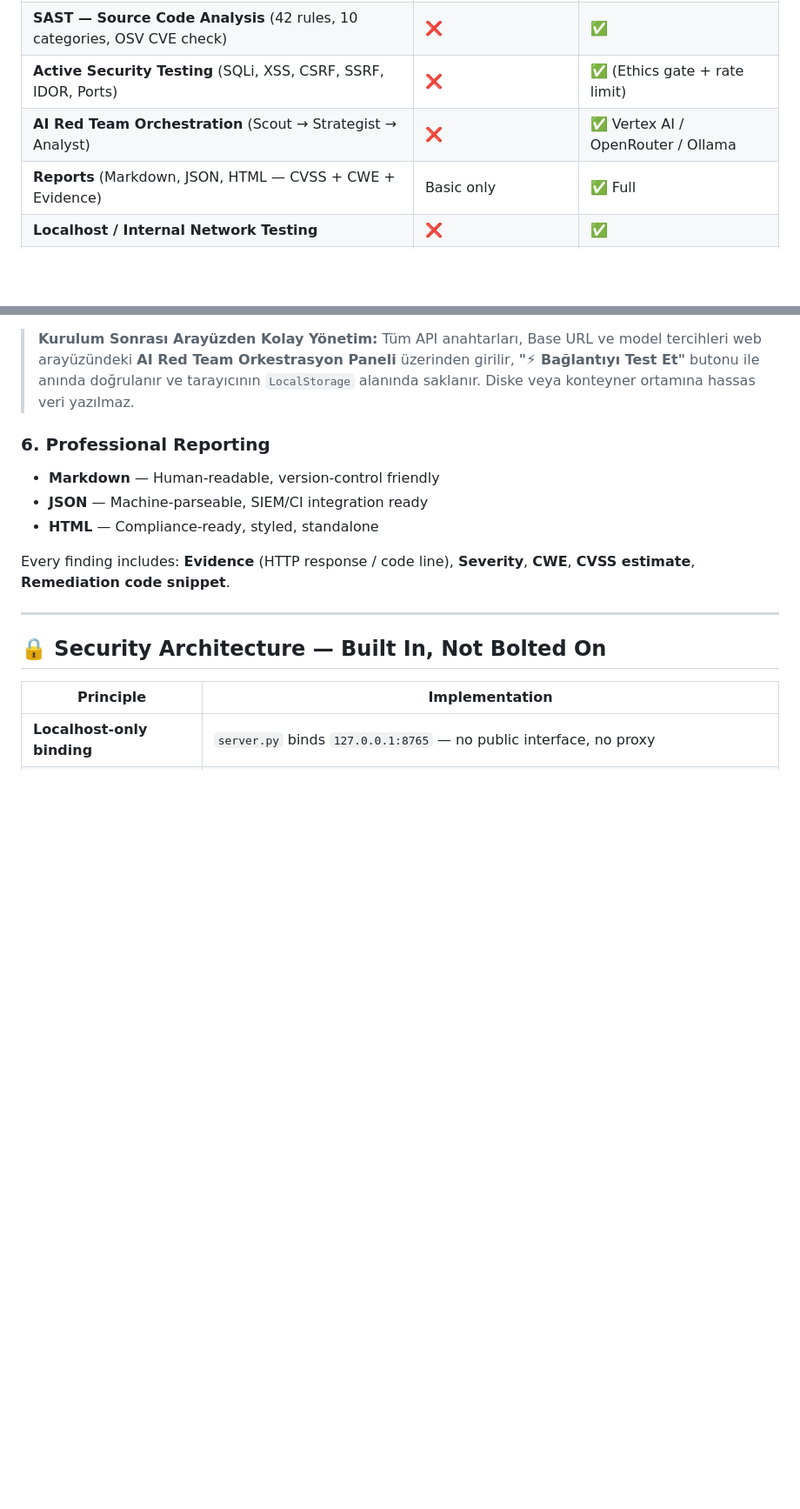
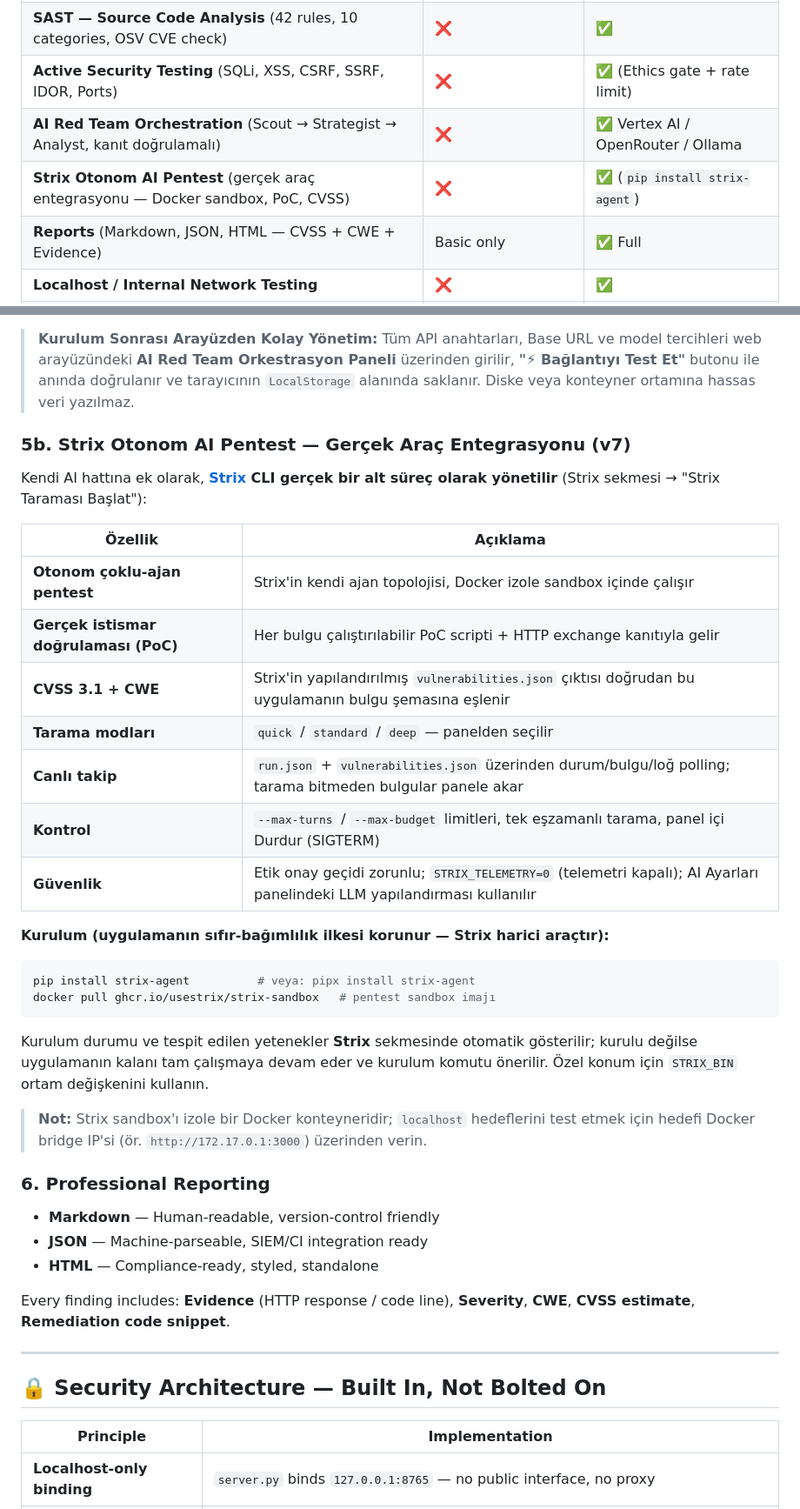
Before and after one commit to melihkarasu/web-security-scanner, a Markdown page: README.md, 2 parts joined by grey strips. Shown at 87% size. Drawn GitHub-style; blank space fills up the shorter version.

Commit message:
docs(readme): align claims with reality — real Strix subprocess integration (5b), evidence-verified AI pipeline (v7), Strix API endpoints, project structure

````diff
--- a/README.md
+++ b/README.md
@@ -35,7 +35,8 @@ Web Security Scanner removes that trade-off.
 | **Deep Passive Scan** (Cookies, TLS, robots.txt, Mixed Content, Tech Fingerprint) | ❌ | ✅ |
 | **SAST — Source Code Analysis** (42 rules, 10 categories, OSV CVE check) | ❌ | ✅ |
 | **Active Security Testing** (SQLi, XSS, CSRF, SSRF, IDOR, Ports) | ❌ | ✅ (Ethics gate + rate limit) |
-| **AI Red Team Orchestration** (Scout → Strategist → Analyst) | ❌ | ✅ Vertex AI / OpenRouter / Ollama |
+| **AI Red Team Orchestration** (Scout → Strategist → Analyst, kanıt doğrulamalı) | ❌ | ✅ Vertex AI / OpenRouter / Ollama |
+| **Strix Otonom AI Pentest** (gerçek araç entegrasyonu — Docker sandbox, PoC, CVSS) | ❌ | ✅ (`pip install strix-agent`) |
 | **Reports** (Markdown, JSON, HTML — CVSS + CWE + Evidence) | Basic only | ✅ Full |
 | **Localhost / Internal Network Testing** | ❌ | ✅ |
 | **Request Origin** | Your browser (DoH APIs) | Your machine IP |
@@ -148,6 +154,29 @@ Click **"🤖 AI Orchestration"** to deploy a virtual three-agent Red Team:
 - **Ollama (Yerel / Host)** — `gemma2`, `llama3.1`, `codellama` — **tamamen çevrimdışı, sıfır maliyet**.
 
 > **Kurulum Sonrası Arayüzden Kolay Yönetim:** Tüm API anahtarları, Base URL ve model tercihleri web arayüzündeki **AI Red Team Orkestrasyon Paneli** üzerinden girilir, **"⚡ Bağlantıyı Test Et"** butonu ile anında doğrulanır ve tarayıcının `LocalStorage` alanında saklanır. Diske veya konteyner ortamına hassas veri yazılmaz.
+
+### 5b. Strix Otonom AI Pentest — **Gerçek Araç Entegrasyonu (v7)**
+
+Kendi AI hattına ek olarak, **[Strix](https://github.com/usestrix/strix) CLI gerçek bir alt süreç olarak yönetilir** (Strix sekmesi → "Strix Taraması Başlat"):
+
+| Özellik | Açıklama |
+|---------|----------|
+| **Otonom çoklu-ajan pentest** | Strix'in kendi ajan topolojisi, Docker izole sandbox içinde çalışır |
+| **Gerçek istismar doğrulaması (PoC)** | Her bulgu çalıştırılabilir PoC scripti + HTTP exchange kanıtıyla gelir |
+| **CVSS 3.1 + CWE** | Strix'in yapılandırılmış `vulnerabilities.json` çıktısı doğrudan bu uygulamanın bulgu şemasına eşlenir |
+| **Tarama modları** | `quick` / `standard` / `deep` — panelden seçilir |
+| **Canlı takip** | `run.json` + `vulnerabilities.json` üzerinden durum/bulgu/loğ polling; tarama bitmeden bulgular panele akar |
+| **Kontrol** | `--max-turns` / `--max-budget` limitleri, tek eşzamanlı tarama, panel içi Durdur (SIGTERM) |
+| **Güvenlik** | Etik onay geçidi zorunlu; `STRIX_TELEMETRY=0` (telemetri kapalı); AI Ayarları panelindeki LLM yapılandırması kullanılır |
+
+**Kurulum (uygulamanın sıfır-bağımlılık ilkesi korunur — Strix harici araçtır):**
+```bash
+pip install strix-agent          # veya: pipx install strix-agent
+docker pull ghcr.io/usestrix/strix-sandbox   # pentest sandbox imajı
+```
+Kurulum durumu ve tespit edilen yetenekler **Strix** sekmesinde otomatik gösterilir; kurulu değilse uygulamanın kalanı tam çalışmaya devam eder ve kurulum komutu önerilir. Özel konum için `STRIX_BIN` ortam değişkenini kullanın.
+
+> **Not:** Strix sandbox'ı izole bir Docker konteyneridir; `localhost` hedeflerini test etmek için hedefi Docker bridge IP'si (ör. `http://172.17.0.1:3000`) üzerinden verin.
 
 ### 6. Professional Reporting
 - **Markdown** — Human-readable, version-control friendly
````
Also changed, not shown: other parts of README.md (+21 -10 lines).
